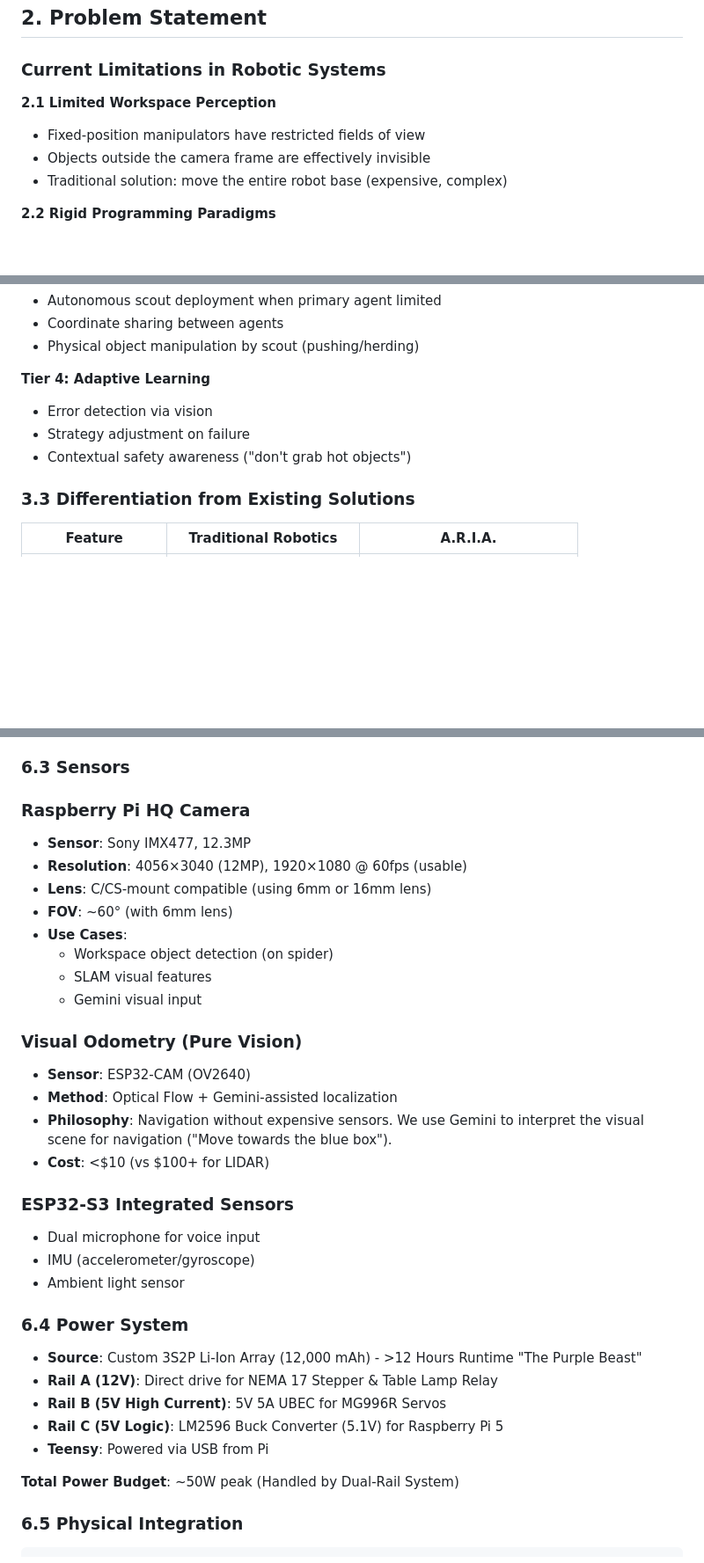
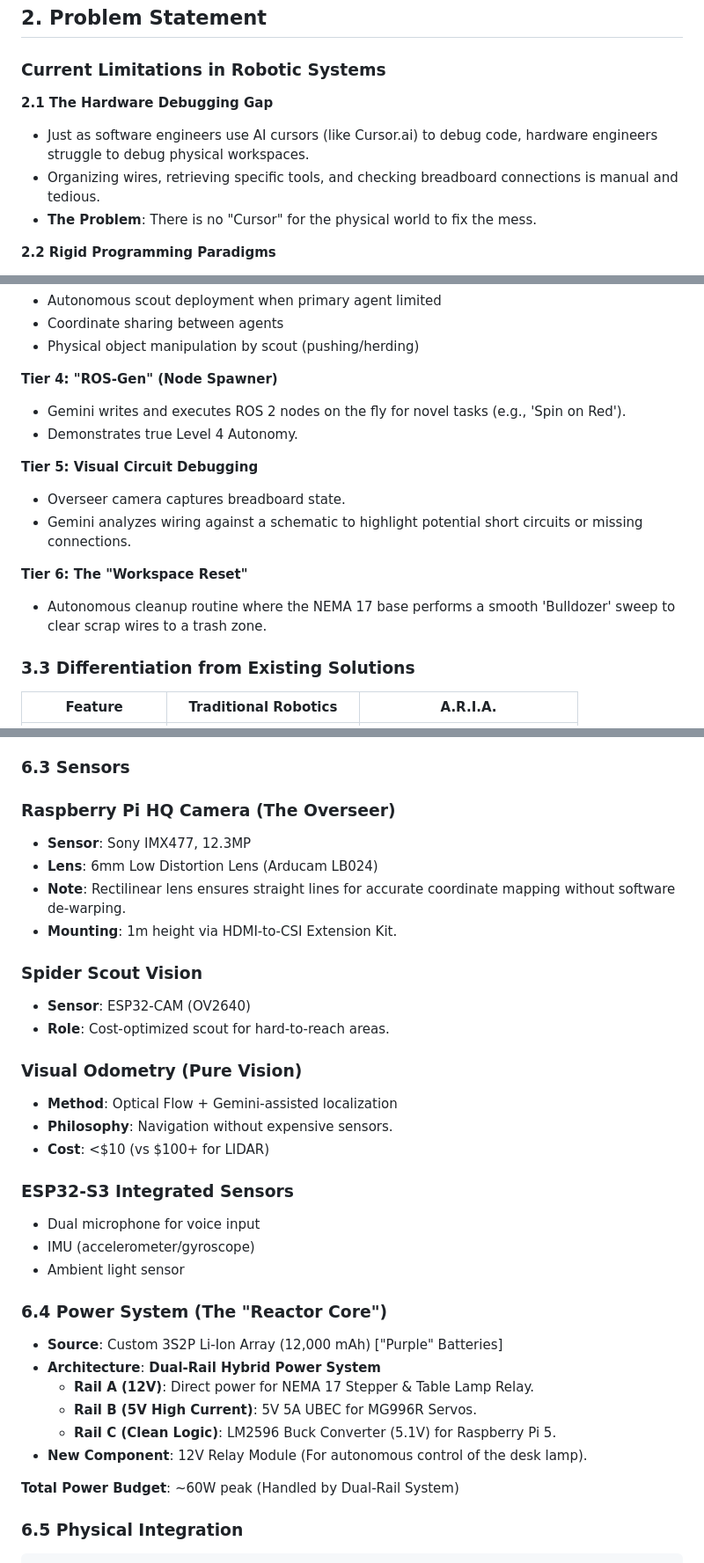
Before and after one commit to mohammedryn/aria-platform, a Markdown page: roadmap/Aria-swarm-main.md, 3 parts joined by grey strips. Shown at 88% size. Drawn GitHub-style; blank space fills up the shorter version.

Commit message:
Roadmap Alignment: Cursor Pivot, NEMA 17, ROS-Gen

```diff
--- a/roadmap/Aria-swarm-main.md
+++ b/roadmap/Aria-swarm-main.md
@@ -60,11 +60,11 @@ This project demonstrates how Gemini can transform rigid robotic systems into fl
 
 ### Current Limitations in Robotic Systems
 
-**2.1 Limited Workspace Perception**
-
-- Fixed-position manipulators have restricted fields of view
-- Objects outside the camera frame are effectively invisible
-- Traditional solution: move the entire robot base (expensive, complex)
+**2.1 The Hardware Debugging Gap**
+
+- Just as software engineers use AI cursors (like Cursor.ai) to debug code, hardware engineers struggle to debug physical workspaces.
+- Organizing wires, retrieving specific tools, and checking breadboard connections is manual and tedious.
+- **The Problem**: There is no "Cursor" for the physical world to fix the mess.
 
 **2.2 Rigid Programming Paradigms**
 
@@ -127,11 +127,17 @@ Project A.R.I.A. implements a **hierarchical multi-agent robotic system** where:
 - Coordinate sharing between agents
 - Physical object manipulation by scout (pushing/herding)
 
-**Tier 4: Adaptive Learning**
-
-- Error detection via vision
-- Strategy adjustment on failure
-- Contextual safety awareness ("don't grab hot objects")
+**Tier 4: "ROS-Gen" (Node Spawner)**
+
+- Gemini writes and executes ROS 2 nodes on the fly for novel tasks (e.g., 'Spin on Red').
+- Demonstrates true Level 4 Autonomy.
+
+**Tier 5: Visual Circuit Debugging**
+- Overseer camera captures breadboard state.
+- Gemini analyzes wiring against a schematic to highlight potential short circuits or missing connections.
+
+**Tier 6: The "Workspace Reset"**
+- Autonomous cleanup routine where the NEMA 17 base performs a smooth 'Bulldozer' sweep to clear scrap wires to a trash zone.
 
 ### 3.3 Differentiation from Existing Solutions
 
@@ -441,22 +447,21 @@ MULTI-AGENT HANDOFF:
 
 ### 6.3 Sensors
 
-### **Raspberry Pi HQ Camera**
+### **Raspberry Pi HQ Camera (The Overseer)**
 
 - **Sensor**: Sony IMX477, 12.3MP
-- **Resolution**: 4056×3040 (12MP), 1920×1080 @ 60fps (usable)
-- **Lens**: C/CS-mount compatible (using 6mm or 16mm lens)
-- **FOV**: ~60° (with 6mm lens)
-- **Use Cases**:
-    - Workspace object detection (on spider)
-    - SLAM visual features
-    - Gemini visual input
+- **Lens**: 6mm Low Distortion Lens (Arducam LB024)
+- **Note**: Rectilinear lens ensures straight lines for accurate coordinate mapping without software de-warping.
+- **Mounting**: 1m height via HDMI-to-CSI Extension Kit.
+
+### **Spider Scout Vision**
+- **Sensor**: ESP32-CAM (OV2640)
+- **Role**: Cost-optimized scout for hard-to-reach areas.
 
 ### **Visual Odometry (Pure Vision)**
 
-- **Sensor**: ESP32-CAM (OV2640)
 - **Method**: Optical Flow + Gemini-assisted localization
-- **Philosophy**: Navigation without expensive sensors. We use Gemini to interpret the visual scene for navigation ("Move towards the blue box").
+- **Philosophy**: Navigation without expensive sensors.
 - **Cost**: <$10 (vs $100+ for LIDAR)
 
 ### **ESP32-S3 Integrated Sensors**
@@ -465,15 +470,16 @@ MULTI-AGENT HANDOFF:
 - IMU (accelerometer/gyroscope)
 - Ambient light sensor
 
-### 6.4 Power System
-
-- **Source**: Custom 3S2P Li-Ion Array (12,000 mAh) - >12 Hours Runtime "The Purple Beast"
-- **Rail A (12V)**: Direct drive for NEMA 17 Stepper & Table Lamp Relay
-- **Rail B (5V High Current)**: 5V 5A UBEC for MG996R Servos
-- **Rail C (5V Logic)**: LM2596 Buck Converter (5.1V) for Raspberry Pi 5
-- **Teensy**: Powered via USB from Pi
-
-**Total Power Budget**: ~50W peak (Handled by Dual-Rail System)
+### 6.4 Power System (The "Reactor Core")
+
+- **Source**: Custom 3S2P Li-Ion Array (12,000 mAh) ["Purple" Batteries]
+- **Architecture**: **Dual-Rail Hybrid Power System**
+    - **Rail A (12V)**: Direct power for NEMA 17 Stepper & Table Lamp Relay.
+    - **Rail B (5V High Current)**: 5V 5A UBEC for MG996R Servos.
+    - **Rail C (Clean Logic)**: LM2596 Buck Converter (5.1V) for Raspberry Pi 5.
+- **New Component**: 12V Relay Module (For autonomous control of the desk lamp).
+
+**Total Power Budget**: ~60W peak (Handled by Dual-Rail System)
 
 ### 6.5 Physical Integration
 
```
Also changed, not shown: other parts of roadmap/Aria-swarm-main.md (+14 -14 lines).
